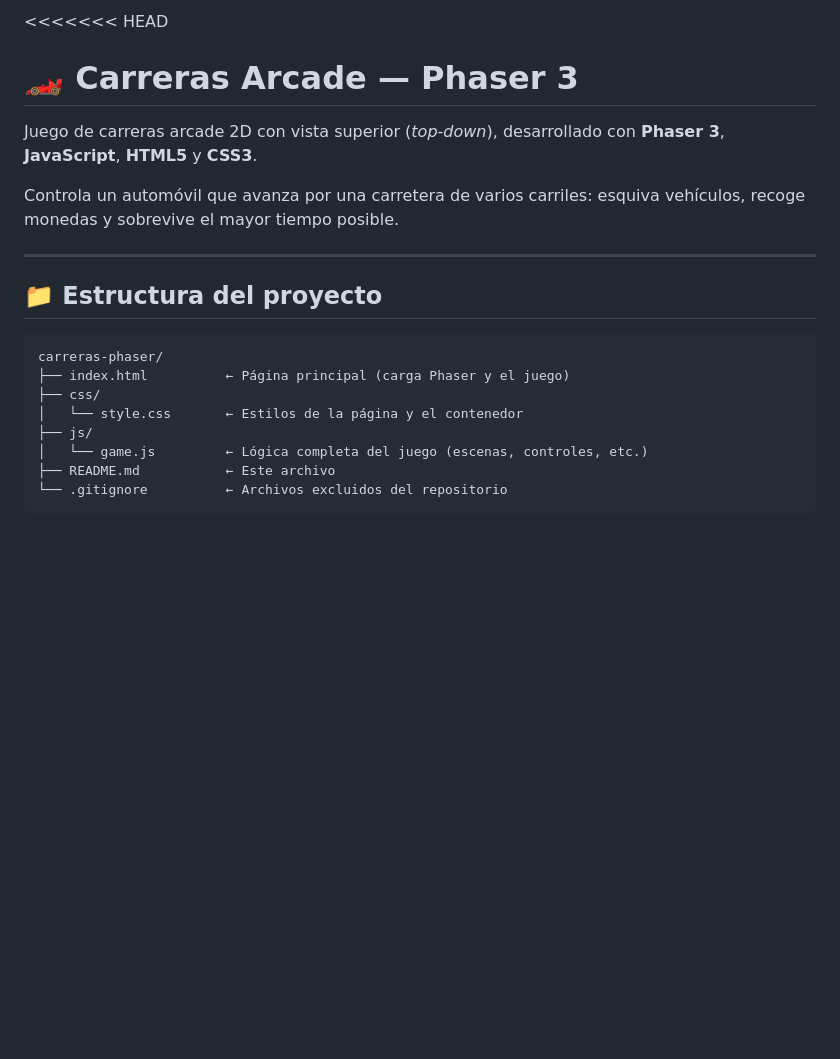
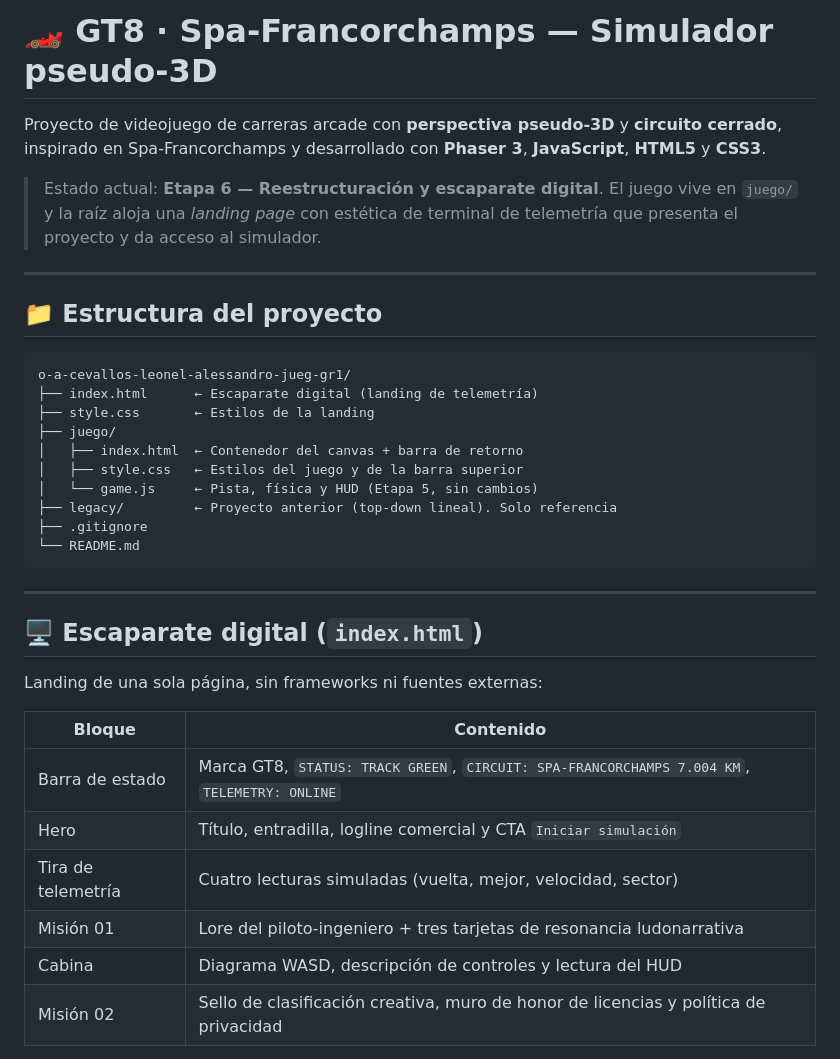
Before and after one commit to 2026B-sof-jueg-gr1/o-a-cevallos-leonel-alessandro-jueg-gr1, a Markdown page: README.md, the part around one of its changes. Rendered like a GitHub page; blank space fills up the shorter version.

````diff
--- a/README.md
+++ b/README.md
@@ -1,21 +1,38 @@
-<<<<<<< HEAD
-# 🏎️ Carreras Arcade — Phaser 3
+# 🏎️ GT8 · Spa-Francorchamps — Simulador pseudo-3D
 
-Juego de carreras arcade 2D con vista superior (*top-down*), desarrollado con **Phaser 3**, **JavaScript**, **HTML5** y **CSS3**.
+Proyecto de videojuego de carreras arcade con **perspectiva pseudo-3D** y **circuito cerrado**, inspirado en Spa-Francorchamps y desarrollado con **Phaser 3**, **JavaScript**, **HTML5** y **CSS3**.
 
-Controla un automóvil que avanza por una carretera de varios carriles: esquiva vehículos, recoge monedas y sobrevive el mayor tiempo posible.
+> Estado actual: **Etapa 6 — Reestructuración y escaparate digital**. El juego vive en `juego/` y la raíz aloja una *landing page* con estética de terminal de telemetría que presenta el proyecto y da acceso al simulador.
 
 ---
 
 ## 📁 Estructura del proyecto
 
 ```
-carreras-phaser/
-├── index.html          ← Página principal (carga Phaser y el juego)
-├── css/
-│   └── style.css       ← Estilos de la página y el contenedor
-├── js/
-│   └── game.js         ← Lógica completa del juego (escenas, controles, etc.)
-├── README.md           ← Este archivo
-└── .gitignore          ← Archivos excluidos del repositorio
+o-a-cevallos-leonel-alessandro-jueg-gr1/
+├── index.html      ← Escaparate digital (landing de telemetría)
+├── style.css       ← Estilos de la landing
+├── juego/
+│   ├── index.html  ← Contenedor del canvas + barra de retorno
+│   ├── style.css   ← Estilos del juego y de la barra superior
+│   └── game.js     ← Pista, física y HUD (Etapa 5, sin cambios)
+├── legacy/         ← Proyecto anterior (top-down lineal). Solo referencia
+├── .gitignore
+└── README.md
 ```
+
+---
+
+## 🖥️ Escaparate digital (`index.html`)
+
+Landing de una sola página, sin frameworks ni fuentes externas:
+
+| Bloque | Contenido |
+|---|---|
+| Barra de estado | Marca GT8, `STATUS: TRACK GREEN`, `CIRCUIT: SPA-FRANCORCHAMPS 7.004 KM`, `TELEMETRY: ONLINE` |
+| Hero | Título, entradilla, logline comercial y CTA `Iniciar simulación` |
+| Tira de telemetría | Cuatro lecturas simuladas (vuelta, mejor, velocidad, sector) |
+| Misión 01 | Lore del piloto-ingeniero + tres tarjetas de resonancia ludonarrativa |
+| Cabina | Diagrama WASD, descripción de controles y lectura del HUD |
+| Misión 02 | Sello de clasificación creativa, muro de honor de licencias y política de privacidad |
+
````
Also changed, not shown: other parts of README.md (+102 -82 lines).
